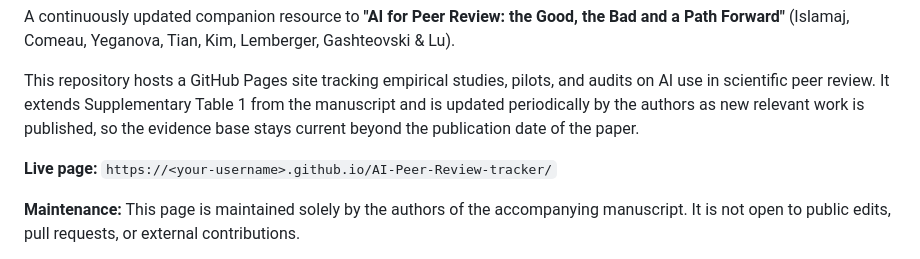
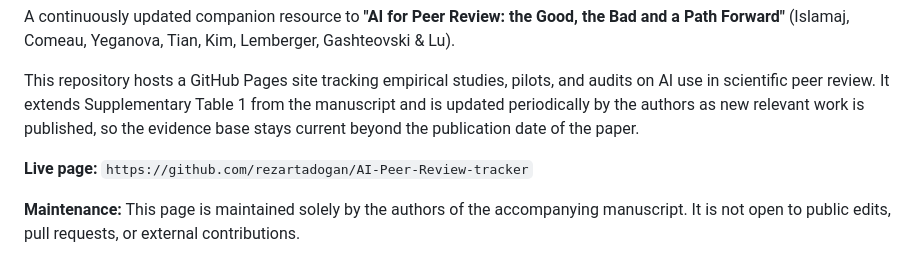
Before and after one commit to rezartadogan/AI-Peer-Review-tracker, a Markdown page: README.md, the part around the change. GitHub-like rendering.

```diff
--- a/README.md
+++ b/README.md
@@ -4,7 +4,7 @@ A continuously updated companion resource to **"AI for Peer Review: the Good, th
 
 This repository hosts a GitHub Pages site tracking empirical studies, pilots, and audits on AI use in scientific peer review. It extends Supplementary Table 1 from the manuscript and is updated periodically by the authors as new relevant work is published, so the evidence base stays current beyond the publication date of the paper.
 
-**Live page:** `https://<your-username>.github.io/AI-Peer-Review-tracker/`
+**Live page:** `https://github.com/rezartadogan/AI-Peer-Review-tracker`
 
 **Maintenance:** This page is maintained solely by the authors of the accompanying manuscript. It is not open to public edits, pull requests, or external contributions.
 
```
